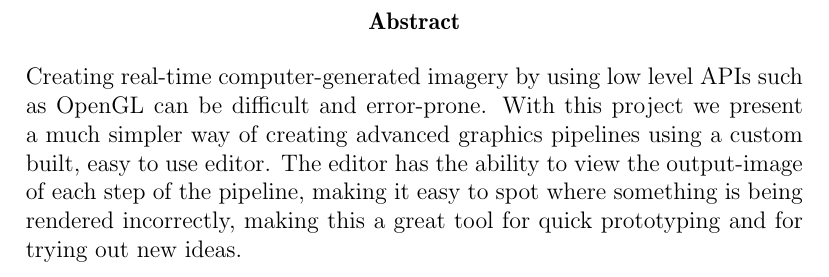
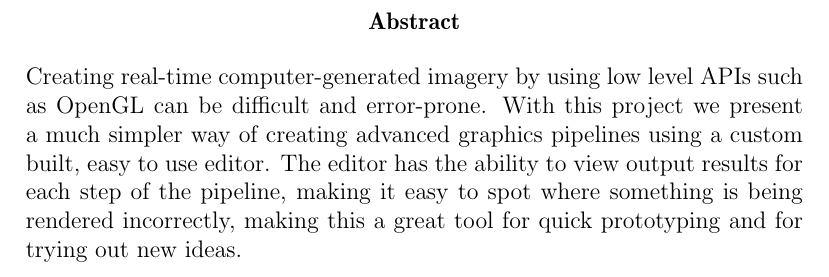
Before and after one commit to pxf/derp, a LaTeX thesis (DERP/report/report.tex, which reads DERP/report/tex/summary.tex): part of page 2 of 32, cut so that both start at the same text. Compiled offline with pdfLaTeX.

Commit message:
updated summary

```diff
--- a/DERP/report/tex/summary.tex
+++ b/DERP/report/tex/summary.tex
@@ -1,4 +1,4 @@
 \selectlanguage{english}
 \begin{abstract}
-Creating real-time computer-generated imagery by using low level APIs such as OpenGL can be difficult and error-prone.  With this project we present a much simpler way of creating advanced graphics pipelines using a \mbox{custom} built, easy to use editor. The editor has the ability to view the output-image of each step of the pipeline, making it easy to spot where something is being rendered incorrectly, making this a great tool for quick prototyping and for trying out new ideas.
+Creating real-time computer-generated imagery by using low level APIs such as OpenGL can be difficult and error-prone.  With this project we present a much simpler way of creating advanced graphics pipelines using a \mbox{custom} built, easy to use editor. The editor has the ability to view output results for each step of the pipeline, making it easy to spot where something is being rendered incorrectly, making this a great tool for quick prototyping and for trying out new ideas.
 \end{abstract}
```
